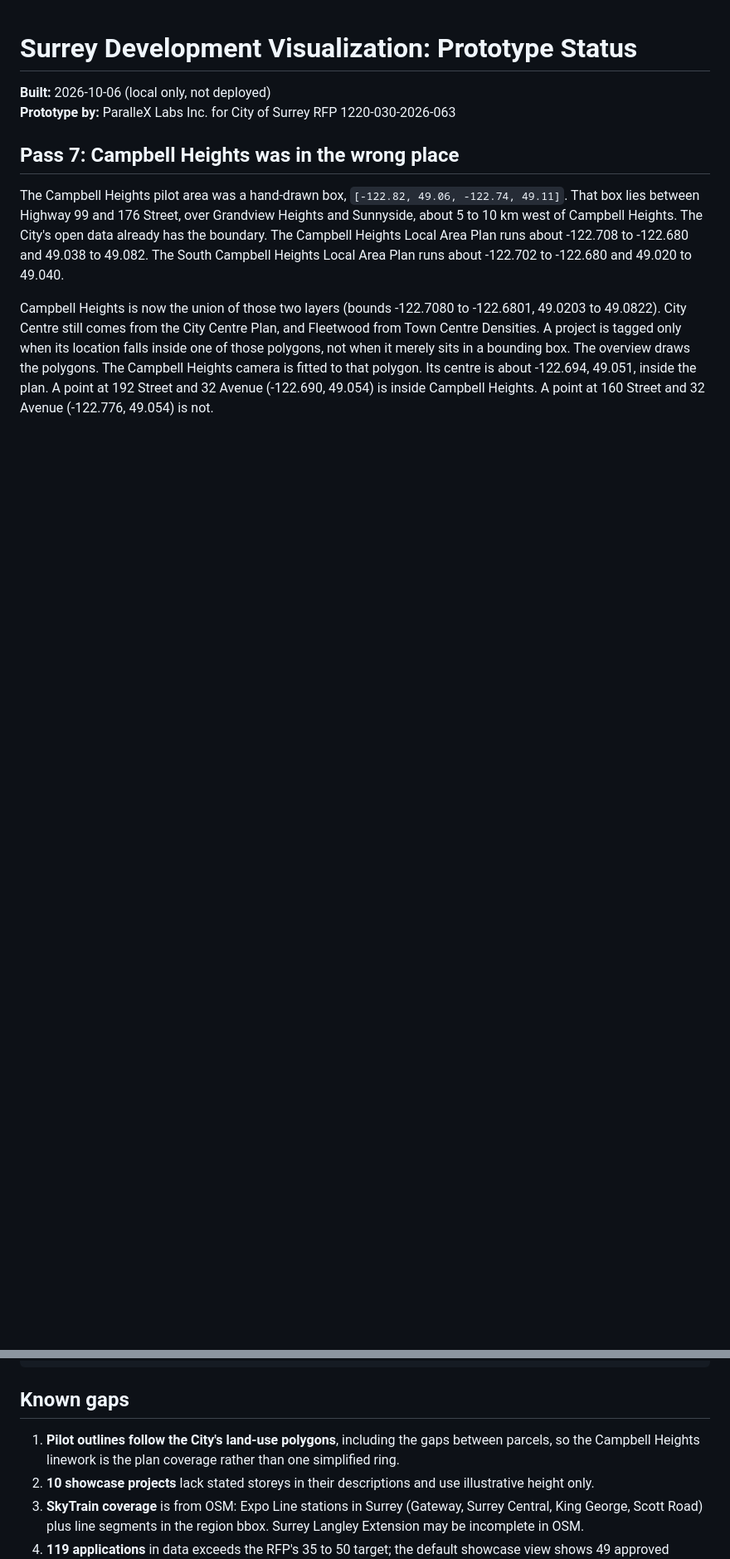
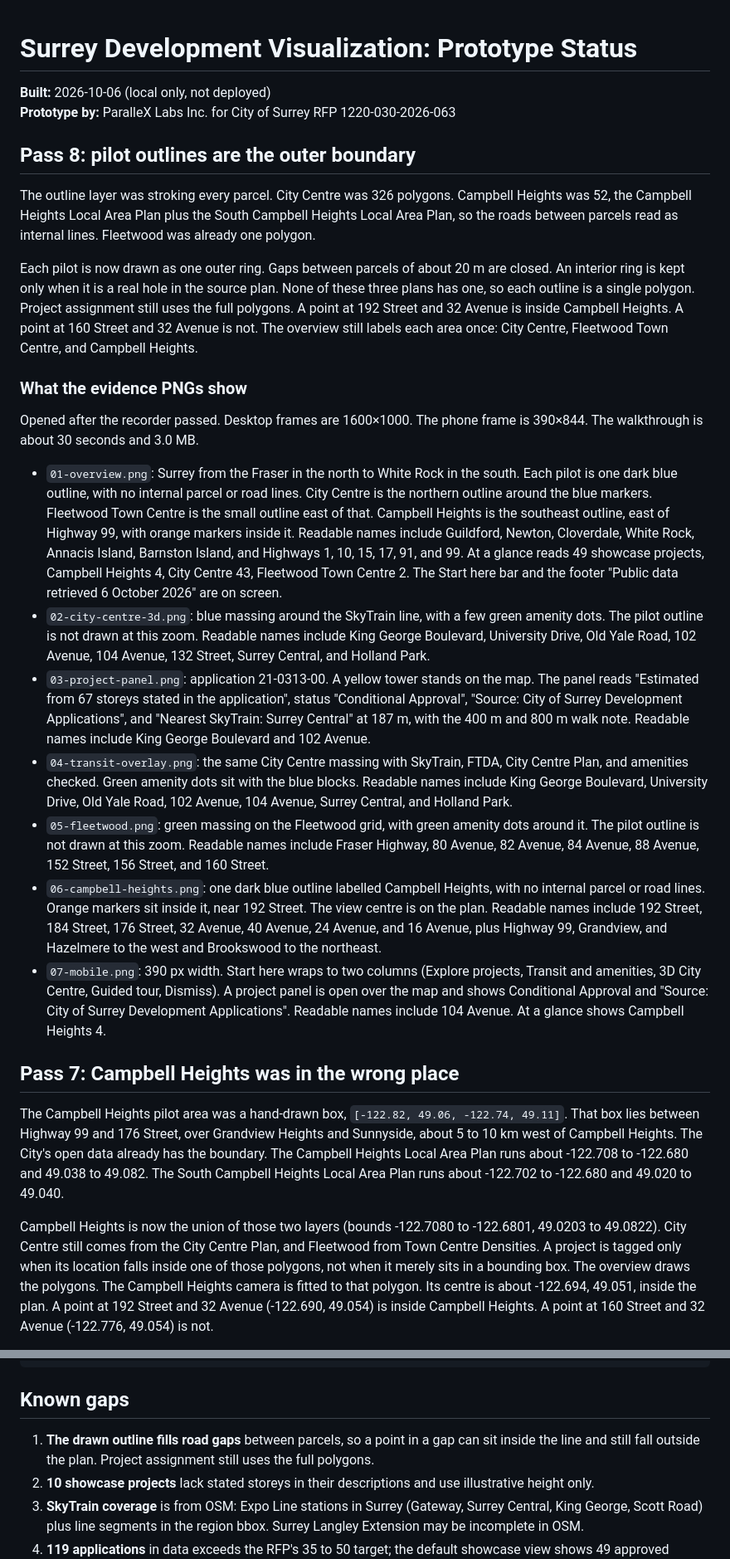
Before and after one commit to parallexlabs/surrey-devviz-prototype, a Markdown page: STATUS.md, 2 parts joined by grey strips. Shown at 83% size. Drawn GitHub-style; blank space fills up the shorter version.

Commit message:
Describe the outer-boundary pilot outlines.

```diff
--- a/STATUS.md
+++ b/STATUS.md
@@ -2,6 +2,24 @@
 
 **Built:** 2026-10-06 (local only, not deployed)
 **Prototype by:** ParalleX Labs Inc. for City of Surrey RFP 1220-030-2026-063
+
+## Pass 8: pilot outlines are the outer boundary
+
+The outline layer was stroking every parcel. City Centre was 326 polygons. Campbell Heights was 52, the Campbell Heights Local Area Plan plus the South Campbell Heights Local Area Plan, so the roads between parcels read as internal lines. Fleetwood was already one polygon.
+
+Each pilot is now drawn as one outer ring. Gaps between parcels of about 20 m are closed. An interior ring is kept only when it is a real hole in the source plan. None of these three plans has one, so each outline is a single polygon. Project assignment still uses the full polygons. A point at 192 Street and 32 Avenue is inside Campbell Heights. A point at 160 Street and 32 Avenue is not. The overview still labels each area once: City Centre, Fleetwood Town Centre, and Campbell Heights.
+
+### What the evidence PNGs show
+
+Opened after the recorder passed. Desktop frames are 1600×1000. The phone frame is 390×844. The walkthrough is about 30 seconds and 3.0 MB.
+
+- `01-overview.png`: Surrey from the Fraser in the north to White Rock in the south. Each pilot is one dark blue outline, with no internal parcel or road lines. City Centre is the northern outline around the blue markers. Fleetwood Town Centre is the small outline east of that. Campbell Heights is the southeast outline, east of Highway 99, with orange markers inside it. Readable names include Guildford, Newton, Cloverdale, White Rock, Annacis Island, Barnston Island, and Highways 1, 10, 15, 17, 91, and 99. At a glance reads 49 showcase projects, Campbell Heights 4, City Centre 43, Fleetwood Town Centre 2. The Start here bar and the footer "Public data retrieved 6 October 2026" are on screen.
+- `02-city-centre-3d.png`: blue massing around the SkyTrain line, with a few green amenity dots. The pilot outline is not drawn at this zoom. Readable names include King George Boulevard, University Drive, Old Yale Road, 102 Avenue, 104 Avenue, 132 Street, Surrey Central, and Holland Park.
+- `03-project-panel.png`: application 21-0313-00. A yellow tower stands on the map. The panel reads "Estimated from 67 storeys stated in the application", status "Conditional Approval", "Source: City of Surrey Development Applications", and "Nearest SkyTrain: Surrey Central" at 187 m, with the 400 m and 800 m walk note. Readable names include King George Boulevard and 102 Avenue.
+- `04-transit-overlay.png`: the same City Centre massing with SkyTrain, FTDA, City Centre Plan, and amenities checked. Green amenity dots sit with the blue blocks. Readable names include King George Boulevard, University Drive, Old Yale Road, 102 Avenue, 104 Avenue, Surrey Central, and Holland Park.
+- `05-fleetwood.png`: green massing on the Fleetwood grid, with green amenity dots around it. The pilot outline is not drawn at this zoom. Readable names include Fraser Highway, 80 Avenue, 82 Avenue, 84 Avenue, 88 Avenue, 152 Street, 156 Street, and 160 Street.
+- `06-campbell-heights.png`: one dark blue outline labelled Campbell Heights, with no internal parcel or road lines. Orange markers sit inside it, near 192 Street. The view centre is on the plan. Readable names include 192 Street, 184 Street, 176 Street, 32 Avenue, 40 Avenue, 24 Avenue, and 16 Avenue, plus Highway 99, Grandview, and Hazelmere to the west and Brookswood to the northeast.
+- `07-mobile.png`: 390 px width. Start here wraps to two columns (Explore projects, Transit and amenities, 3D City Centre, Guided tour, Dismiss). A project panel is open over the map and shows Conditional Approval and "Source: City of Surrey Development Applications". Readable names include 104 Avenue. At a glance shows Campbell Heights 4.
 
 ## Pass 7: Campbell Heights was in the wrong place
 
@@ -236,7 +254,7 @@ npm run record
 
 ## Known gaps
 
-1. **Pilot outlines follow the City's land-use polygons**, including the gaps between parcels, so the Campbell Heights linework is the plan coverage rather than one simplified ring.
+1. **The drawn outline fills road gaps** between parcels, so a point in a gap can sit inside the line and still fall outside the plan. Project assignment still uses the full polygons.
 2. **10 showcase projects** lack stated storeys in their descriptions and use illustrative height only.
 3. **SkyTrain coverage** is from OSM: Expo Line stations in Surrey (Gateway, Surrey Central, King George, Scott Road) plus line segments in the region bbox. Surrey Langley Extension may be incomplete in OSM.
 4. **119 applications** in data exceeds the RFP's 35 to 50 target; the default showcase view shows 49 approved development projects, with all applications available via the switch. Applications outside the three official plan polygons are not included.
```
Also changed, not shown: other parts of STATUS.md (+3 -3 lines).
